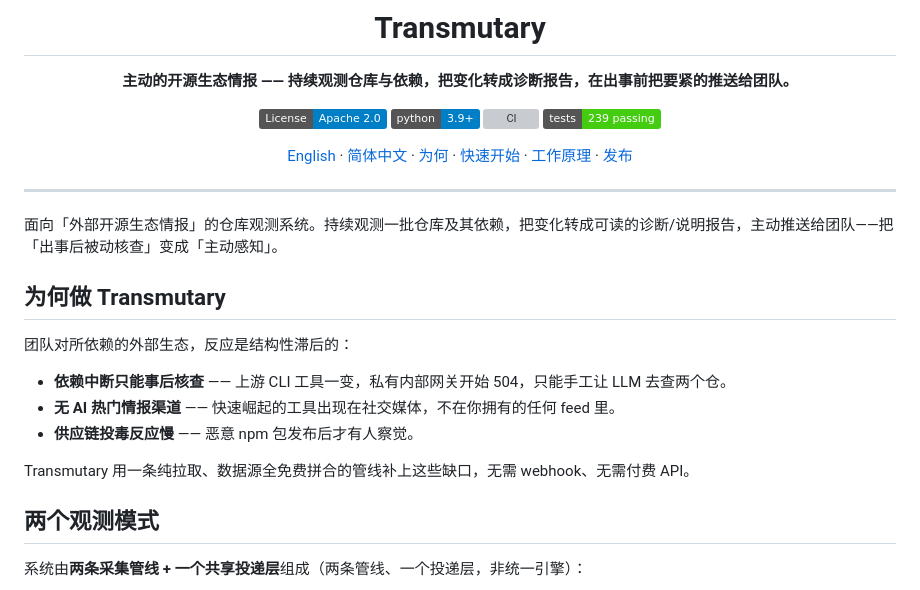
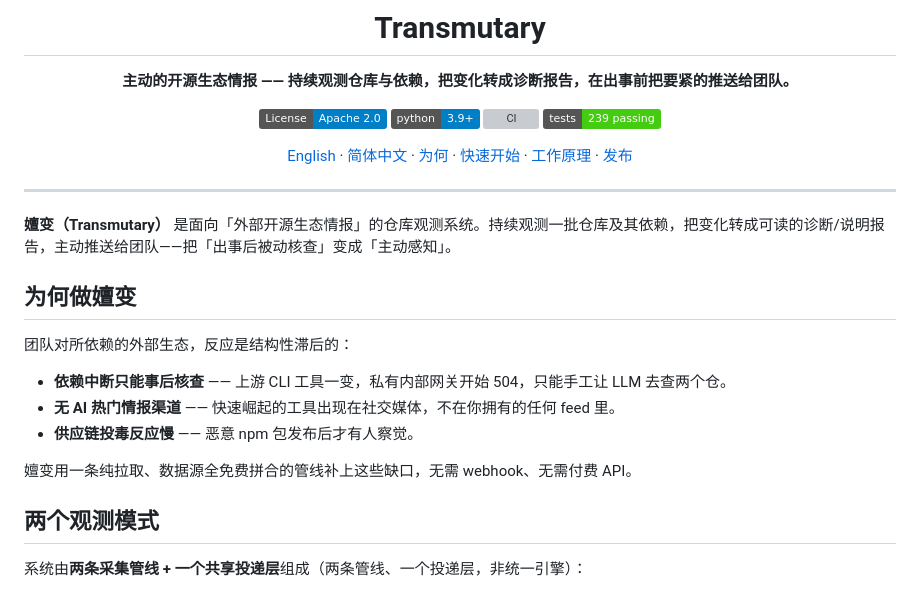
Before and after one commit to SeasonTemple/transmutary, a Markdown page: README.zh-CN.md, the part around one of its changes. GitHub-like rendering; badges without logos; grey boxes are pictures that could not be loaded.

Commit message:
docs: zh README 用项目中文名「嬗变」对应 Transmutary

```diff
--- a/README.zh-CN.md
+++ b/README.zh-CN.md
@@ -17,9 +17,9 @@
 
 ---
 
-面向「外部开源生态情报」的仓库观测系统。持续观测一批仓库及其依赖，把变化转成可读的诊断/说明报告，主动推送给团队——把「出事后被动核查」变成「主动感知」。
+**嬗变（Transmutary）** 是面向「外部开源生态情报」的仓库观测系统。持续观测一批仓库及其依赖，把变化转成可读的诊断/说明报告，主动推送给团队——把「出事后被动核查」变成「主动感知」。
 
-## 为何做 Transmutary
+## 为何做嬗变
 
 团队对所依赖的外部生态，反应是结构性滞后的：
 
@@ -27,7 +27,7 @@
 - **无 AI 热门情报渠道** —— 快速崛起的工具出现在社交媒体，不在你拥有的任何 feed 里。
 - **供应链投毒反应慢** —— 恶意 npm 包发布后才有人察觉。
 
-Transmutary 用一条纯拉取、数据源全免费拼合的管线补上这些缺口，无需 webhook、无需付费 API。
+嬗变用一条纯拉取、数据源全免费拼合的管线补上这些缺口，无需 webhook、无需付费 API。
 
 ## 两个观测模式
 
```
Also changed, not shown: other parts of README.zh-CN.md (+1 -1 lines).
